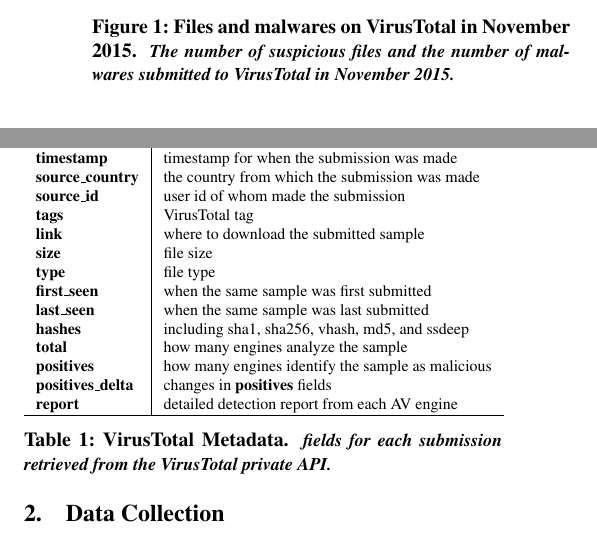
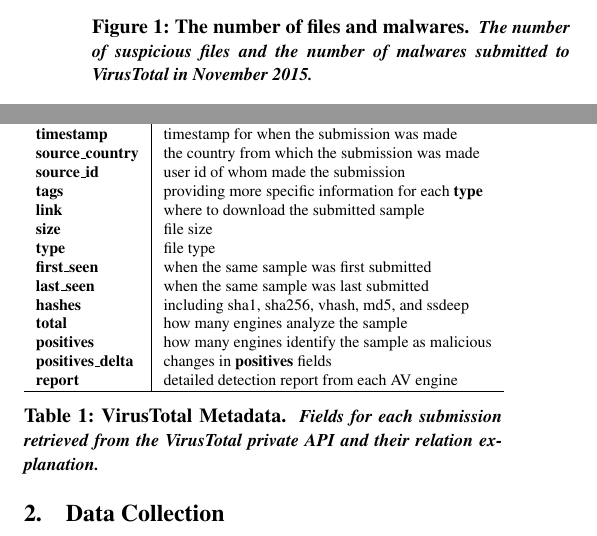
Before and after one commit to songlh/bigsecurity, a LaTeX paper (paper/main.tex, which reads paper/section/fig1.tex, paper/section/tbl-metadata.tex): two parts of the columns of page 2 of 7, joined at a grey line, cut at the place of the change. Compiled offline with pdfLaTeX; a missing font is replaced by an installed copy or a similar font.

Commit message:
check in updates to figure 1 and table 1

```diff
--- a/paper/section/fig1.tex
+++ b/paper/section/fig1.tex
@@ -1,7 +1,7 @@
 \begin{figure}[t!]
 \begin{center}
 \includegraphics[width=2.5in]{figure/nov}
-\mycaption{fig:subnum}{Files and malwares on VirusTotal in November 2015.}
+\mycaption{fig:subnum}{The number of files and malwares.}
 {
 The number of suspicious files and the number of malwares submitted to VirusTotal in November 2015.
 }
--- a/paper/section/tbl-metadata.tex
+++ b/paper/section/tbl-metadata.tex
@@ -12,7 +12,7 @@
 {\bf timestamp} & timestamp for when the submission was made \\
 {\bf source\_country} & the country from which the submission was made \\
 {\bf source\_id} & user id of whom made the submission\\
-{\bf tags} & VirusTotal tag \\
+{\bf tags} & providing more specific information for each {\bf type}\\
 {\bf link} & where to download the submitted sample \\
 {\bf size} & file size \\
 {\bf type} & file type \\
@@ -30,6 +30,6 @@
 }
 \mycaption{tab:fields}{VirusTotal Metadata.}
 {
-fields for each submission retrieved from the VirusTotal private API.
+Fields for each submission retrieved from the VirusTotal private API and their relation explanation.
 }
 \end{table}
```
